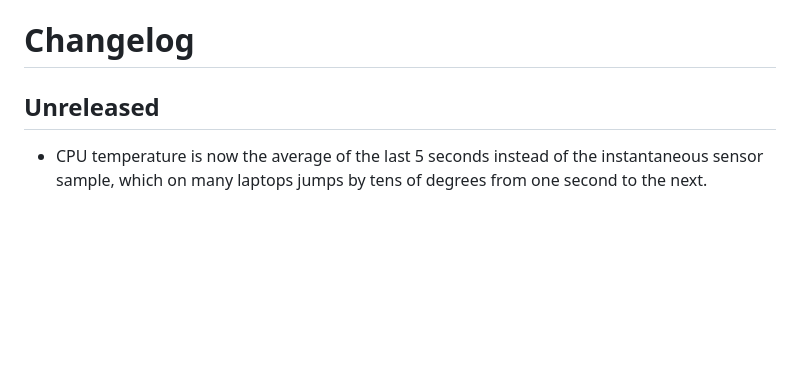
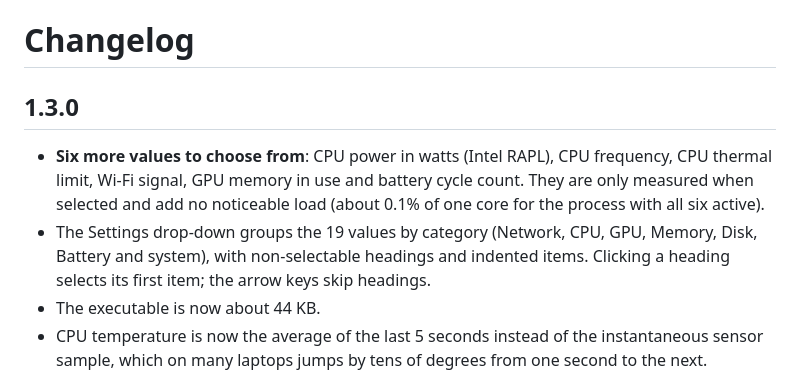
Before and after one commit to AlessandroZappatore/TaskbarMonitor, a Markdown page: CHANGELOG.md, the part around the change. Drawn GitHub-style; blank space fills up the shorter version.

```diff
--- a/CHANGELOG.md
+++ b/CHANGELOG.md
@@ -1,7 +1,10 @@
 # Changelog
 
-## Unreleased
+## 1.3.0
 
+- **Six more values to choose from**: CPU power in watts (Intel RAPL), CPU frequency, CPU thermal limit, Wi-Fi signal, GPU memory in use and battery cycle count. They are only measured when selected and add no noticeable load (about 0.1% of one core for the process with all six active).
+- The Settings drop-down groups the 19 values by category (Network, CPU, GPU, Memory, Disk, Battery and system), with non-selectable headings and indented items. Clicking a heading selects its first item; the arrow keys skip headings.
+- The executable is now about 44 KB.
 - CPU temperature is now the average of the last 5 seconds instead of the instantaneous sensor sample, which on many laptops jumps by tens of degrees from one second to the next.
 
 ## 1.2.0
```
Also changed, not shown: README.md (+30 -14 lines), docs/og-image.png, docs/screenshot-settings-options.png, docs/screenshot-settings.png, docs/screenshot-stats-power.png (added), 3 other files.
